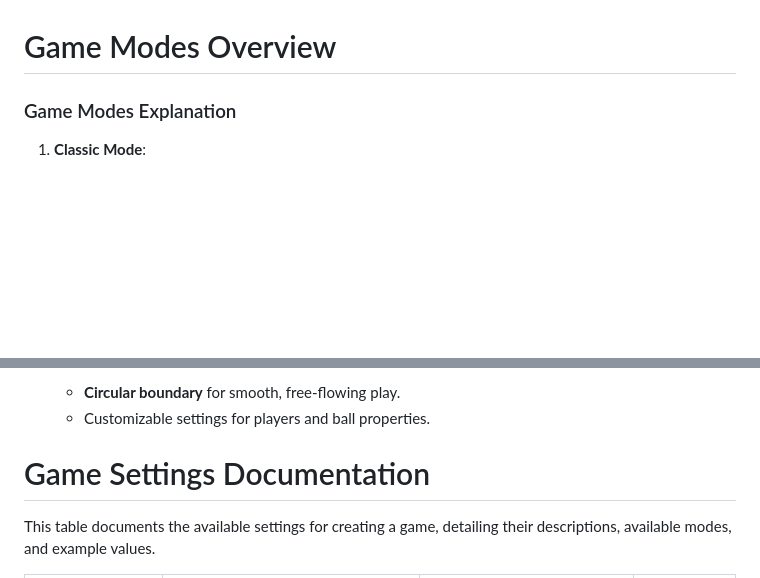
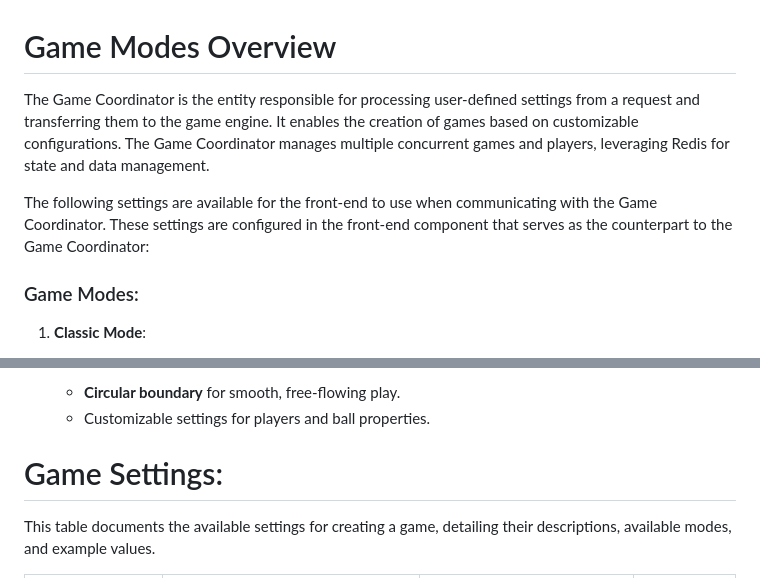
Before and after one commit to 42fh/transcendence, a Markdown page: Docs/game/game_coordinator_front-end.md, 2 parts joined by grey strips. Drawn GitHub-style; blank space fills up the shorter version.

Commit message:
Docs(game_coo_frnt-en): rename file and add a description of the game coordinator

```diff
--- a/Docs/game/game_modes_and_settings.md
+++ b/Docs/game/game_coordinator_front-end.md
@@ -1,6 +1,10 @@
 # Game Modes Overview
 
-### Game Modes Explanation
+The Game Coordinator is the entity responsible for processing user-defined settings from a request and transferring them to the game engine. It enables the creation of games based on customizable configurations. The Game Coordinator manages multiple concurrent games and players, leveraging Redis for state and data management.
+
+The following settings are available for the front-end to use when communicating with the Game Coordinator. These settings are configured in the front-end component that serves as the counterpart to the Game Coordinator:
+
+### Game Modes:
 
 1. **Classic Mode**:
    - Traditional Pong with a **16:9 rectangular boundary**.
@@ -19,7 +23,7 @@
    - **Circular boundary** for smooth, free-flowing play.
    - Customizable settings for players and ball properties.
 
-# Game Settings Documentation
+# Game Settings:
 
 This table documents the available settings for creating a game, detailing their descriptions, available modes, and example values.
 
```
